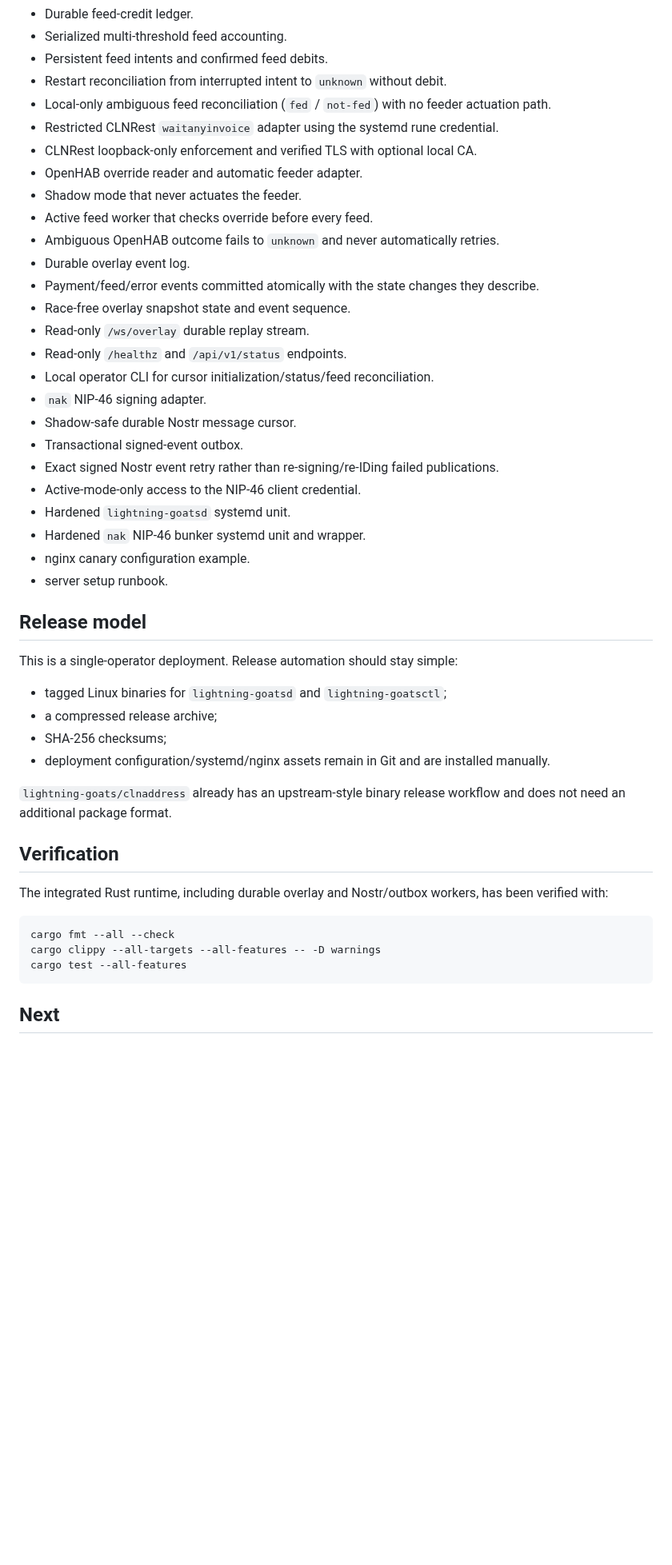
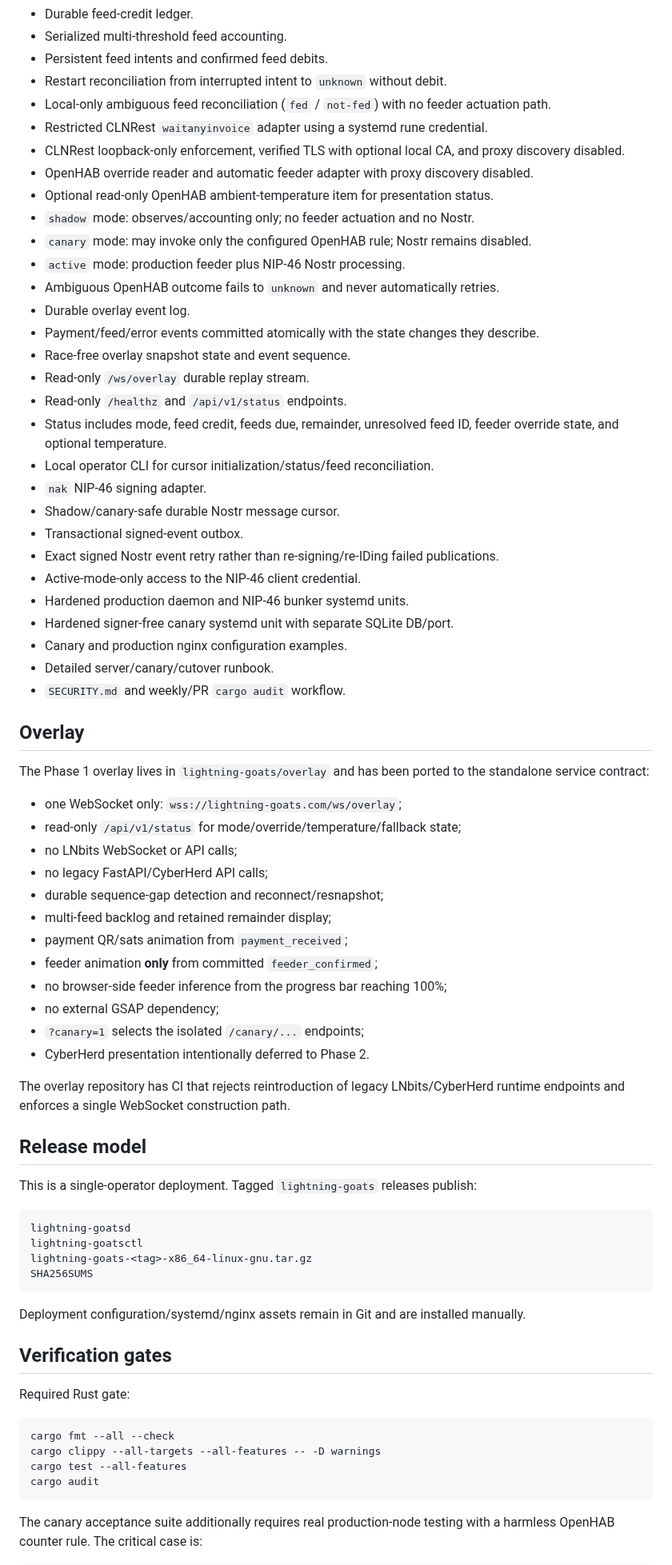
Before and after one commit to lightning-goats/lightning-goats, a Markdown page: docs/implementation-status.md, the part around one of its changes. Shown at 80% size. Rendered like a GitHub page; blank space fills up the shorter version.

Commit message:
docs: update Phase 1 status for canary readiness

````diff
--- a/docs/implementation-status.md
+++ b/docs/implementation-status.md
@@ -63,48 +57,74 @@ The fork passed its inherited compatibility matrix across CLN 25.09.3, 25.12.1,
 - Persistent feed intents and confirmed feed debits.
 - Restart reconciliation from interrupted intent to `unknown` without debit.
 - Local-only ambiguous feed reconciliation (`fed` / `not-fed`) with no feeder actuation path.
-- Restricted CLNRest `waitanyinvoice` adapter using the systemd rune credential.
-- CLNRest loopback-only enforcement and verified TLS with optional local CA.
-- OpenHAB override reader and automatic feeder adapter.
-- Shadow mode that never actuates the feeder.
-- Active feed worker that checks override before every feed.
+- Restricted CLNRest `waitanyinvoice` adapter using a systemd rune credential.
+- CLNRest loopback-only enforcement, verified TLS with optional local CA, and proxy discovery disabled.
+- OpenHAB override reader and automatic feeder adapter with proxy discovery disabled.
+- Optional read-only OpenHAB ambient-temperature item for presentation status.
+- `shadow` mode: observes/accounting only; no feeder actuation and no Nostr.
+- `canary` mode: may invoke only the configured OpenHAB rule; Nostr remains disabled.
+- `active` mode: production feeder plus NIP-46 Nostr processing.
 - Ambiguous OpenHAB outcome fails to `unknown` and never automatically retries.
 - Durable overlay event log.
 - Payment/feed/error events committed atomically with the state changes they describe.
 - Race-free overlay snapshot state and event sequence.
 - Read-only `/ws/overlay` durable replay stream.
 - Read-only `/healthz` and `/api/v1/status` endpoints.
+- Status includes mode, feed credit, feeds due, remainder, unresolved feed ID, feeder override state, and optional temperature.
 - Local operator CLI for cursor initialization/status/feed reconciliation.
 - `nak` NIP-46 signing adapter.
-- Shadow-safe durable Nostr message cursor.
+- Shadow/canary-safe durable Nostr message cursor.
 - Transactional signed-event outbox.
 - Exact signed Nostr event retry rather than re-signing/re-IDing failed publications.
 - Active-mode-only access to the NIP-46 client credential.
-- Hardened `lightning-goatsd` systemd unit.
-- Hardened `nak` NIP-46 bunker systemd unit and wrapper.
-- nginx canary configuration example.
-- server setup runbook.
+- Hardened production daemon and NIP-46 bunker systemd units.
+- Hardened signer-free canary systemd unit with separate SQLite DB/port.
+- Canary and production nginx configuration examples.
+- Detailed server/canary/cutover runbook.
+- `SECURITY.md` and weekly/PR `cargo audit` workflow.
+
+## Overlay
+
+The Phase 1 overlay lives in `lightning-goats/overlay` and has been ported to the standalone service contract:
+
+- one WebSocket only: `wss://lightning-goats.com/ws/overlay`;
+- read-only `/api/v1/status` for mode/override/temperature/fallback state;
+- no LNbits WebSocket or API calls;
+- no legacy FastAPI/CyberHerd API calls;
+- durable sequence-gap detection and reconnect/resnapshot;
+- multi-feed backlog and retained remainder display;
+- payment QR/sats animation from `payment_received`;
+- feeder animation **only** from committed `feeder_confirmed`;
+- no browser-side feeder inference from the progress bar reaching 100%;
+- no external GSAP dependency;
+- `?canary=1` selects the isolated `/canary/...` endpoints;
+- CyberHerd presentation intentionally deferred to Phase 2.
+
+The overlay repository has CI that rejects reintroduction of legacy LNbits/CyberHerd runtime endpoints and enforces a single WebSocket construction path.
 
 ## Release model
 
-This is a single-operator deployment. Release automation should stay simple:
+This is a single-operator deployment. Tagged `lightning-goats` releases publish:
 
-- tagged Linux binaries for `lightning-goatsd` and `lightning-goatsctl`;
-- a compressed release archive;
-- SHA-256 checksums;
-- deployment configuration/systemd/nginx assets remain in Git and are installed manually.
+```text
+lightning-goatsd
+lightning-goatsctl
+lightning-goats-<tag>-x86_64-linux-gnu.tar.gz
+SHA256SUMS
+```
 
-`lightning-goats/clnaddress` already has an upstream-style binary release workflow and does not need an additional package format.
+Deployment configuration/systemd/nginx assets remain in Git and are installed manually.
 
-## Verification
+## Verification gates
 
-The integrated Rust runtime, including durable overlay and Nostr/outbox workers, has been verified with:
+Required Rust gate:
 
 ```text
 cargo fmt --all --check
 cargo clippy --all-targets --all-features -- -D warnings
 cargo test --all-features
+cargo audit
 ```
 
-## Next
+The canary acceptance suite additionally requires real production-node testing with a harmless OpenHAB counter rule. The critical case is:
 
````
Also changed, not shown: other parts of docs/implementation-status.md (+24 -17 lines).
